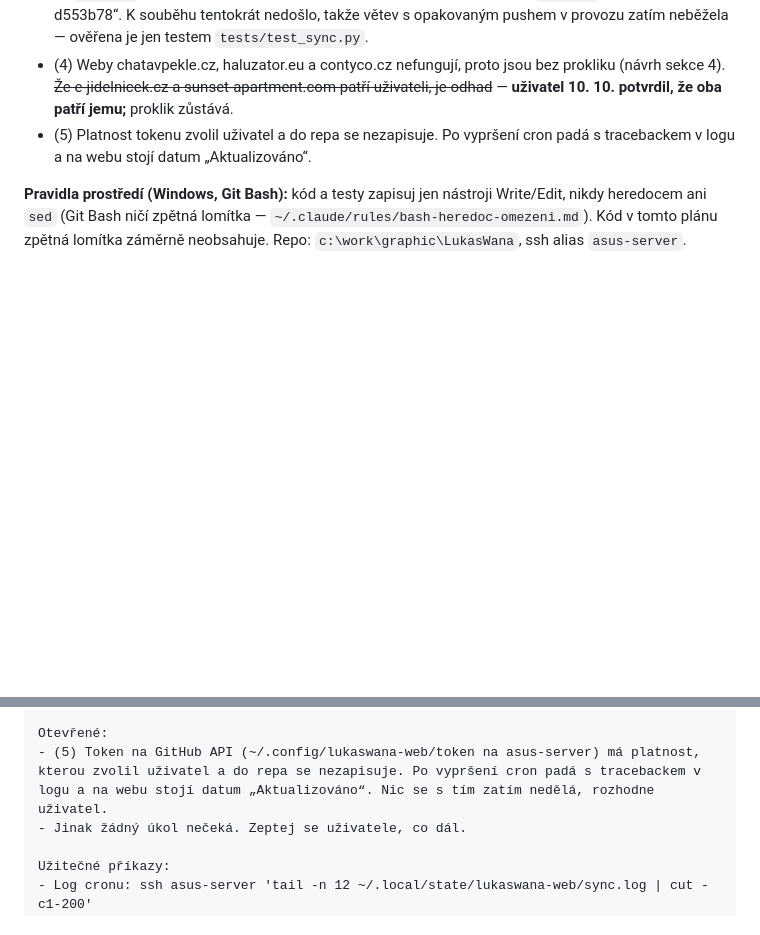
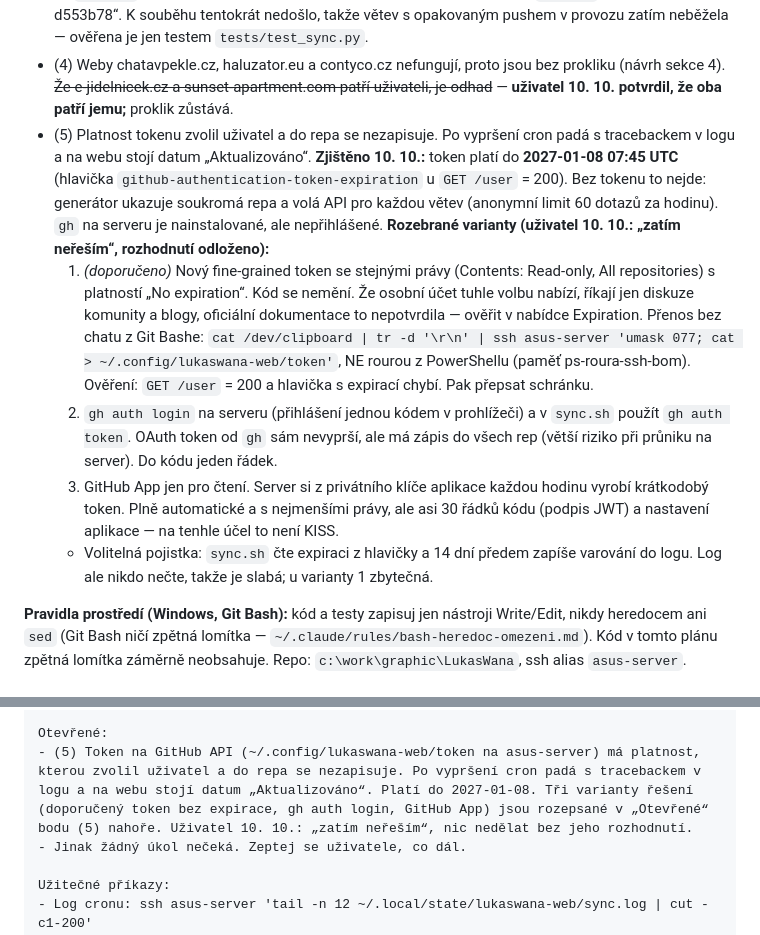
Before and after one commit to LukasWana/LukasWana, a Markdown page: docs/plans/2026-10-10-projekty.md, 2 parts joined by grey strips. Rendered like a GitHub page; blank space fills up the shorter version.

Commit message:
plán: expirace tokenu a varianty řešení (odloženo)
Co-Authored-By: Claude Opus 5.5 (1M context) <noreply@anthropic.com>

```diff
--- a/docs/plans/2026-10-10-projekty.md
+++ b/docs/plans/2026-10-10-projekty.md
@@ -30,7 +30,11 @@
 - ~~(2) Souběh sync × deploy~~ — **opraveno 10. 10. (`2dd5198`, rozhodnutí uživatele):** při odmítnutém pushi `sync.sh` odloží vygenerovaný soubor, udělá `fetch` + `reset --hard origin/main`, vrátí ho a pushne jednou navíc. Test `tests/test_sync.py` (2 testy, lokální holá repa, souběh simuluje stub generátoru) před opravou padal se stejnou hláškou jako server (`rejected … fetch first`). Testy: 27 Python + 8 JS. Deploy Action po pushi `success`. **Platí až od běhu 13:17:** běh 12:17 si nový `sync.sh` teprve stáhne (`git pull`), ale sám jede ještě se starým tělem funkce `main`.
 - ~~(3) Běh cronu ve 12:17 s novým nastavením~~ — **ověřeno 10. 10.:** log „== 2026-10-10T12:17:01 / zapsáno …: 6 aktivních, 11 v archivu / pushnuto 56fac1a“, bez `rejected`. Zdroj na serveru je po něm na `8710fbd`, tedy s opravou souběhu. **Ověřeno 13:17:** běh s opraveným `sync.sh` skončil „pushnuto d553b78“. K souběhu tentokrát nedošlo, takže větev s opakovaným pushem v provozu zatím neběžela — ověřena je jen testem `tests/test_sync.py`.
 - (4) Weby chatavpekle.cz, haluzator.eu a contyco.cz nefungují, proto jsou bez prokliku (návrh sekce 4). ~~Že e-jidelnicek.cz a sunset-apartment.com patří uživateli, je odhad~~ — **uživatel 10. 10. potvrdil, že oba patří jemu;** proklik zůstává.
-- (5) Platnost tokenu zvolil uživatel a do repa se nezapisuje. Po vypršení cron padá s tracebackem v logu a na webu stojí datum „Aktualizováno“.
+- (5) Platnost tokenu zvolil uživatel a do repa se nezapisuje. Po vypršení cron padá s tracebackem v logu a na webu stojí datum „Aktualizováno“. **Zjištěno 10. 10.:** token platí do **2027-01-08 07:45 UTC** (hlavička `github-authentication-token-expiration` u `GET /user` = 200). Bez tokenu to nejde: generátor ukazuje soukromá repa a volá API pro každou větev (anonymní limit 60 dotazů za hodinu). `gh` na serveru je nainstalované, ale nepřihlášené. **Rozebrané varianty (uživatel 10. 10.: „zatím neřeším“, rozhodnutí odloženo):**
+  1. *(doporučeno)* Nový fine-grained token se stejnými právy (Contents: Read-only, All repositories) s platností „No expiration“. Kód se nemění. Že osobní účet tuhle volbu nabízí, říkají jen diskuze komunity a blogy, oficiální dokumentace to nepotvrdila — ověřit v nabídce Expiration. Přenos bez chatu z Git Bashe: `cat /dev/clipboard | tr -d '\r\n' | ssh asus-server 'umask 077; cat > ~/.config/lukaswana-web/token'`, NE rourou z PowerShellu (paměť ps-roura-ssh-bom). Ověření: `GET /user` = 200 a hlavička s expirací chybí. Pak přepsat schránku.
+  2. `gh auth login` na serveru (přihlášení jednou kódem v prohlížeči) a v `sync.sh` použít `gh auth token`. OAuth token od `gh` sám nevyprší, ale má zápis do všech rep (větší riziko při průniku na server). Do kódu jeden řádek.
+  3. GitHub App jen pro čtení. Server si z privátního klíče aplikace každou hodinu vyrobí krátkodobý token. Plně automatické a s nejmenšími právy, ale asi 30 řádků kódu (podpis JWT) a nastavení aplikace — na tenhle účel to není KISS.
+  - Volitelná pojistka: `sync.sh` čte expiraci z hlavičky a 14 dní předem zapíše varování do logu. Log ale nikdo nečte, takže je slabá; u varianty 1 zbytečná.
 
 **Pravidla prostředí (Windows, Git Bash):** kód a testy zapisuj jen nástroji Write/Edit, nikdy heredocem ani `sed` (Git Bash ničí zpětná lomítka — `~/.claude/rules/bash-heredoc-omezeni.md`). Kód v tomto plánu zpětná lomítka záměrně neobsahuje. Repo: `c:\work\graphic\LukasWana`, ssh alias `asus-server`.
 
@@ -57,7 +61,7 @@ Stav k 10. 10. 2026, 14:21:
 - Testy: 28 Python + 9 JS zelených.
 
 Otevřené:
-- (5) Token na GitHub API (~/.config/lukaswana-web/token na asus-server) má platnost, kterou zvolil uživatel a do repa se nezapisuje. Po vypršení cron padá s tracebackem v logu a na webu stojí datum „Aktualizováno“. Nic se s tím zatím nedělá, rozhodne uživatel.
+- (5) Token na GitHub API (~/.config/lukaswana-web/token na asus-server) má platnost, kterou zvolil uživatel a do repa se nezapisuje. Po vypršení cron padá s tracebackem v logu a na webu stojí datum „Aktualizováno“. Platí do 2027-01-08. Tři varianty řešení (doporučený token bez expirace, gh auth login, GitHub App) jsou rozepsané v „Otevřené“ bodu (5) nahoře. Uživatel 10. 10.: „zatím neřeším“, nic nedělat bez jeho rozhodnutí.
 - Jinak žádný úkol nečeká. Zeptej se uživatele, co dál.
 
 Užitečné příkazy:
```
